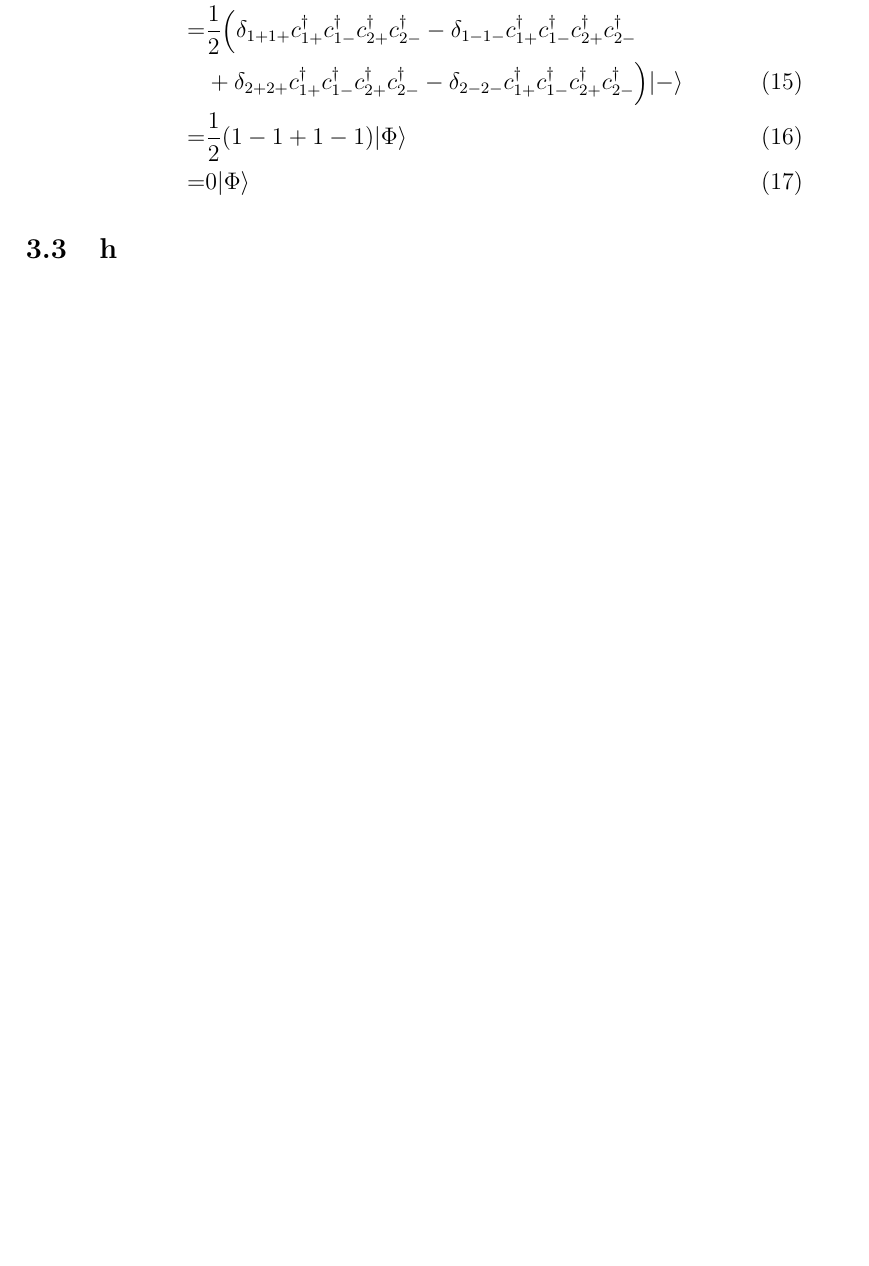
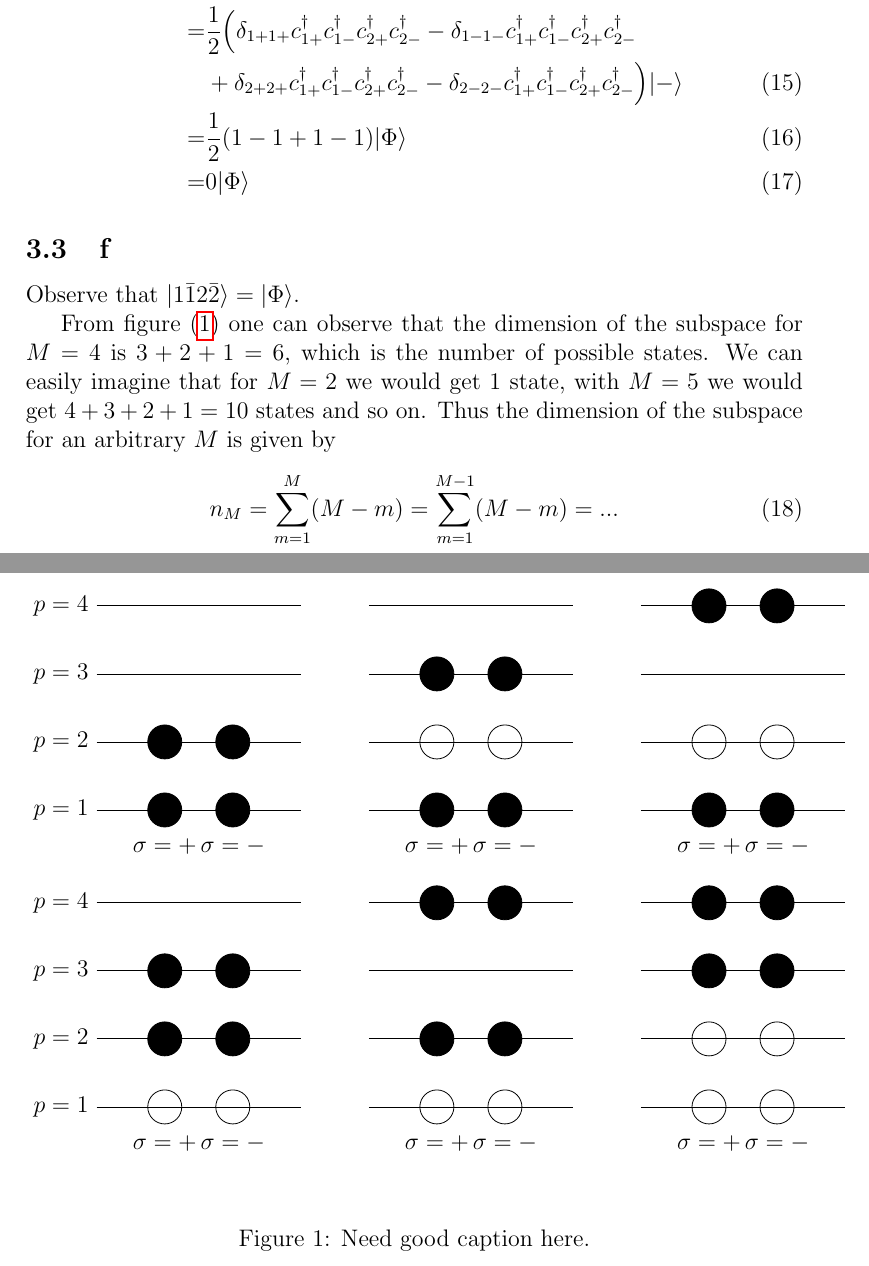
Before and after one commit to evenmn/master, a LaTeX document (FYSKJM4480/Project2/project2.tex): part of page 3 of 4 before the commit and two parts of pages 3 and 4 of 5 after it, the two joined at a grey line, cut so that both start at the same text, the shorter picture padded with empty space. Compiled offline with pdfLaTeX.

Commit message:
Exercise f added

```diff
--- a/FYSKJM4480/Project2/project2.tex
+++ b/FYSKJM4480/Project2/project2.tex
@@ -13,6 +13,7 @@
 \usepackage{caption}
 \usepackage{color}
 \usepackage[sep=3pt, offset=0.8em]{simpler-wick}
+\usepackage{tikz}
 
 \lstset{language=python}
 \lstset{basicstyle=\small}
@@ -108,6 +109,96 @@ where the two last terms in $\hat{P}$ do not contribute since $|\Phi\rangle$ doe
 =&0|\Phi\rangle
 \end{align}
 
+\subsection{f}
+Observe that $|1\bar{1}2\bar{2}\rangle=|\Phi\rangle$.
+
+\begin{figure*}
+\begin{center}
+  \begin{tikzpicture}[scale=1.2]
+    \begin{scope}
+      \foreach \i in {1,...,4}
+      {
+        \draw (-1,\i-1) node[anchor=east] {$p = \i$} --(2,\i-1);
+      }
+      \filldraw (0,0) node[anchor=north,inner sep=.5cm] {$\sigma=+$} circle (0.25cm);
+      \filldraw (1,0) node[anchor=north,inner sep=.5cm] {$\sigma=-$} circle (0.25cm);
+      \filldraw (0,1) circle (0.25cm);
+      \filldraw (1,1) circle (0.25cm);
+    \end{scope}
+    \begin{scope}[xshift=4cm]
+      \foreach \i in {1,...,4}
+      {
+        \draw (-1,\i-1) --(2,\i-1);
+      }
+      \filldraw (0,0) node[anchor=north,inner sep=.5cm] {$\sigma=+$} circle (0.25cm);
+      \filldraw (1,0) node[anchor=north,inner sep=.5cm] {$\sigma=-$} circle (0.25cm);
+      \draw (0,1) circle (0.25cm);
+      \draw (1,1) circle (0.25cm);
+      \filldraw (0,2) circle (0.25cm);
+      \filldraw (1,2) circle (0.25cm);
+    \end{scope}
+    \begin{scope}[xshift=8cm]
+      \foreach \i in {1,...,4}
+      {
+        \draw (-1,\i-1) --(2,\i-1);
+      }
+      \filldraw (0,0) node[anchor=north,inner sep=.5cm] {$\sigma=+$} circle (0.25cm);
+      \filldraw (1,0) node[anchor=north,inner sep=.5cm] {$\sigma=-$} circle (0.25cm);
+      \draw (0,1) circle (0.25cm);
+      \draw (1,1) circle (0.25cm);
+      \filldraw (0,3) circle (0.25cm);
+      \filldraw (1,3) circle (0.25cm);
+    \end{scope}
+  \end{tikzpicture}
+  \newline
+  \begin{tikzpicture}[scale=1.2]
+    \begin{scope}
+      \foreach \i in {1,...,4}
+      {
+        \draw (-1,\i-1) node[anchor=east] {$p = \i$} --(2,\i-1);
+      }
+      \draw (0,0) node[anchor=north,inner sep=.5cm] {$\sigma=+$} circle (0.25cm);
+      \draw (1,0) node[anchor=north,inner sep=.5cm] {$\sigma=-$} circle (0.25cm);
+      \filldraw (0,1) circle (0.25cm);
+      \filldraw (1,1) circle (0.25cm);
+      \filldraw (0,2) circle (0.25cm);
+      \filldraw (1,2) circle (0.25cm);
+    \end{scope}
+    \begin{scope}[xshift=4cm]
+      \foreach \i in {1,...,4}
+      {
+        \draw (-1,\i-1) --(2,\i-1);
+      }
+      \draw (0,0) node[anchor=north,inner sep=.5cm] {$\sigma=+$} circle (0.25cm);
+      \draw (1,0) node[anchor=north,inner sep=.5cm] {$\sigma=-$} circle (0.25cm);
+      \filldraw (0,1) circle (0.25cm);
+      \filldraw (1,1) circle (0.25cm);
+      \filldraw (0,3) circle (0.25cm);
+      \filldraw (1,3) circle (0.25cm);
+    \end{scope}
+    \begin{scope}[xshift=8cm]
+      \foreach \i in {1,...,4}
+      {
+        \draw (-1,\i-1) --(2,\i-1);
+      }
+      \draw (0,0) node[anchor=north,inner sep=.5cm] {$\sigma=+$} circle (0.25cm);
+      \draw (1,0) node[anchor=north,inner sep=.5cm] {$\sigma=-$} circle (0.25cm);
+      \draw (0,1) circle (0.25cm);
+      \draw (1,1) circle (0.25cm);
+      \filldraw (0,2) circle (0.25cm);
+      \filldraw (1,2) circle (0.25cm);
+      \filldraw (0,3) circle (0.25cm);
+      \filldraw (1,3) circle (0.25cm);
+    \end{scope}
+  \end{tikzpicture}
+\end{center}
+\caption{Need good caption here.\label{fig:schematic}}
+\end{figure*}
+From figure (\ref{fig:schematic}) one can observe that the dimension of the subspace for $M=4$ is $3+2+1=6$, which is the number of possible states. We can easily imagine that for $M=2$ we would get 1 state, with $M=5$ we would get $4+3+2+1=10$ states and so on. Thus the dimension of the subspace for an arbitrary $M$ is given by
+\begin{equation}
+n_M=\sum_{m=1}^{M}(M-m)=\sum_{m=1}^{M-1}(M-m)=...
+\end{equation}
+
 \subsection{h}
 \begin{equation}
 \hat{H}=\hat{H_0}+\hat{V}
```
Also changed, not shown: FYSKJM4480/Project2/project2.pdf.
